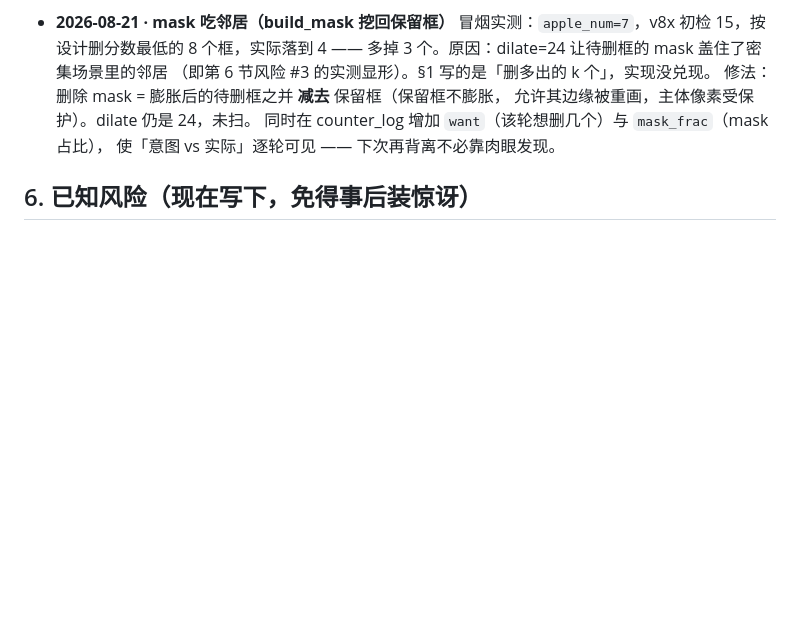
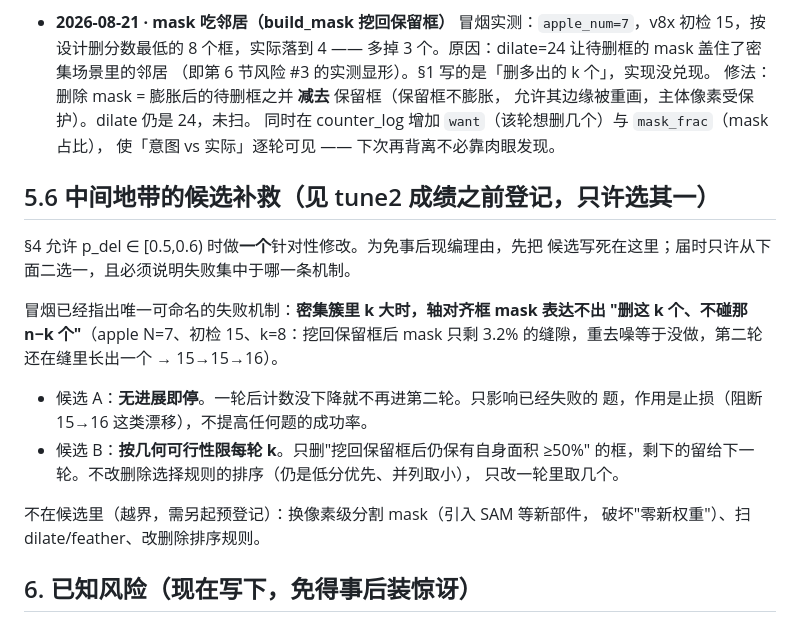
Before and after one commit to dahui-y/acl_benchmark, a Markdown page: count_probe/DESIGN.md, the part around the change. Rendered like a GitHub page; blank space fills up the shorter version.

Commit message:
count_probe: DESIGN 增 §5.6 —— 见 tune2 成绩前登记两个候选补救
冒烟确认 mask 修正生效（4/5 意图与实删完全一致），残留的唯一失败机制是
密集簇 k 大时轴对齐框表达不出「删 k 不碰 n-k」。趁未见成绩，先把 §4 中间
地带允许的那一个修改的候选范围写死（无进展即停 / 按几何可行性限每轮 k），
并写明哪些改法越界。

Co-Authored-By: Claude Opus 5 <noreply@anthropic.com>
Claude-Session: https://claude.ai/code/session_01Ao2hup3wtS7JGdcLAfgfCB

```diff
--- a/count_probe/DESIGN.md
+++ b/count_probe/DESIGN.md
@@ -71,6 +71,24 @@ SLD 靠 GPT-4 控制器 + GLIGEN 训练权重 + 自修自评（OWLv2 修 OWLv2
   同时在 counter_log 增加 `want`（该轮想删几个）与 `mask_frac`（mask 占比），
   使「意图 vs 实际」逐轮可见 —— 下次再背离不必靠肉眼发现。
 
+## 5.6 中间地带的候选补救（见 tune2 成绩**之前**登记，只许选其一）
+
+§4 允许 p_del ∈ [0.5,0.6) 时做**一个**针对性修改。为免事后现编理由，先把
+候选写死在这里；届时只许从下面二选一，且必须说明失败集中于哪一条机制。
+
+冒烟已经指出唯一可命名的失败机制：**密集簇里 k 大时，轴对齐框 mask 表达不出
+"删这 k 个、不碰那 n−k 个"**（apple N=7、初检 15、k=8：挖回保留框后 mask 只剩
+3.2% 的缝隙，重去噪等于没做，第二轮还在缝里长出一个 → 15→15→16）。
+
+- 候选 A：**无进展即停**。一轮后计数没下降就不再进第二轮。只影响已经失败的
+  题，作用是止损（阻断 15→16 这类漂移），不提高任何题的成功率。
+- 候选 B：**按几何可行性限每轮 k**。只删"挖回保留框后仍保有自身面积 ≥50%"
+  的框，剩下的留给下一轮。不改删除选择规则的排序（仍是低分优先、并列取小），
+  只改一轮里取几个。
+
+不在候选里（越界，需另起预登记）：换像素级分割 mask（引入 SAM 等新部件，
+破坏"零新权重"）、扫 dilate/feather、改删除排序规则。
+
 ## 6. 已知风险（现在写下，免得事后装惊讶）
 
 - t_edit 未知：85.7% 在天生干净的 vanilla 上量得，编辑图只会更低。
```
